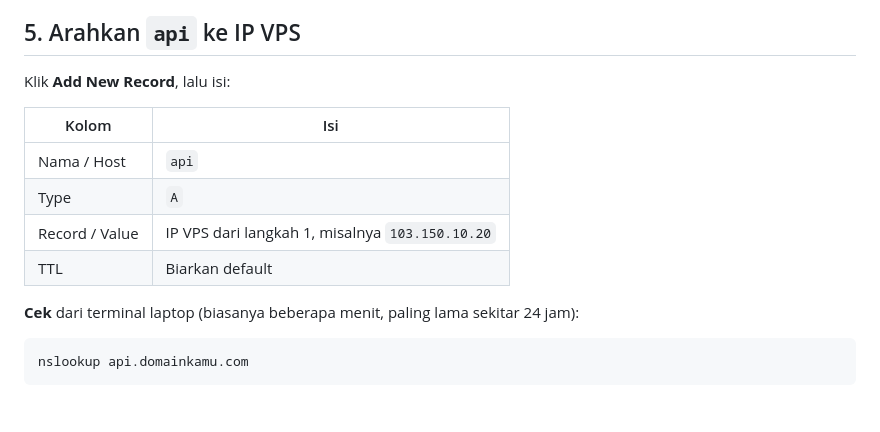
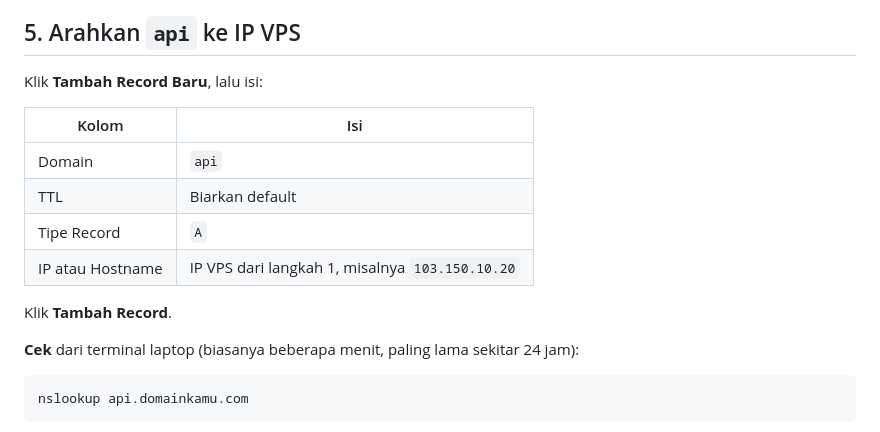
Before and after one commit to kobars/mentoring-deployment-demo, a Markdown page: docs/1-beli-vps-dan-domain.md, the part around the change. Rendered like a GitHub page; blank space fills up the shorter version.

Commit message:
Match the DNS steps to the Rumah Web record form
Use the real labels from the form: Tambah Record Baru, Domain, TTL, Tipe Record, IP atau Hostname, and Tambah Record.

```diff
--- a/docs/1-beli-vps-dan-domain.md
+++ b/docs/1-beli-vps-dan-domain.md
@@ -83,14 +83,16 @@ Setelah membeli:
 
 ## 5. Arahkan `api` ke IP VPS
 
-Klik **Add New Record**, lalu isi:
+Klik **Tambah Record Baru**, lalu isi:
 
 | Kolom | Isi |
 | --- | --- |
-| Nama / Host | `api` |
-| Type | `A` |
-| Record / Value | IP VPS dari langkah 1, misalnya `103.150.10.20` |
+| Domain | `api` |
 | TTL | Biarkan default |
+| Tipe Record | `A` |
+| IP atau Hostname | IP VPS dari langkah 1, misalnya `103.150.10.20` |
+
+Klik **Tambah Record**.
 
 **Cek** dari terminal laptop (biasanya beberapa menit, paling lama sekitar 24 jam):
 
```
Also changed, not shown: docs/3-deploy-frontend-vercel.md (+2 -2 lines).
